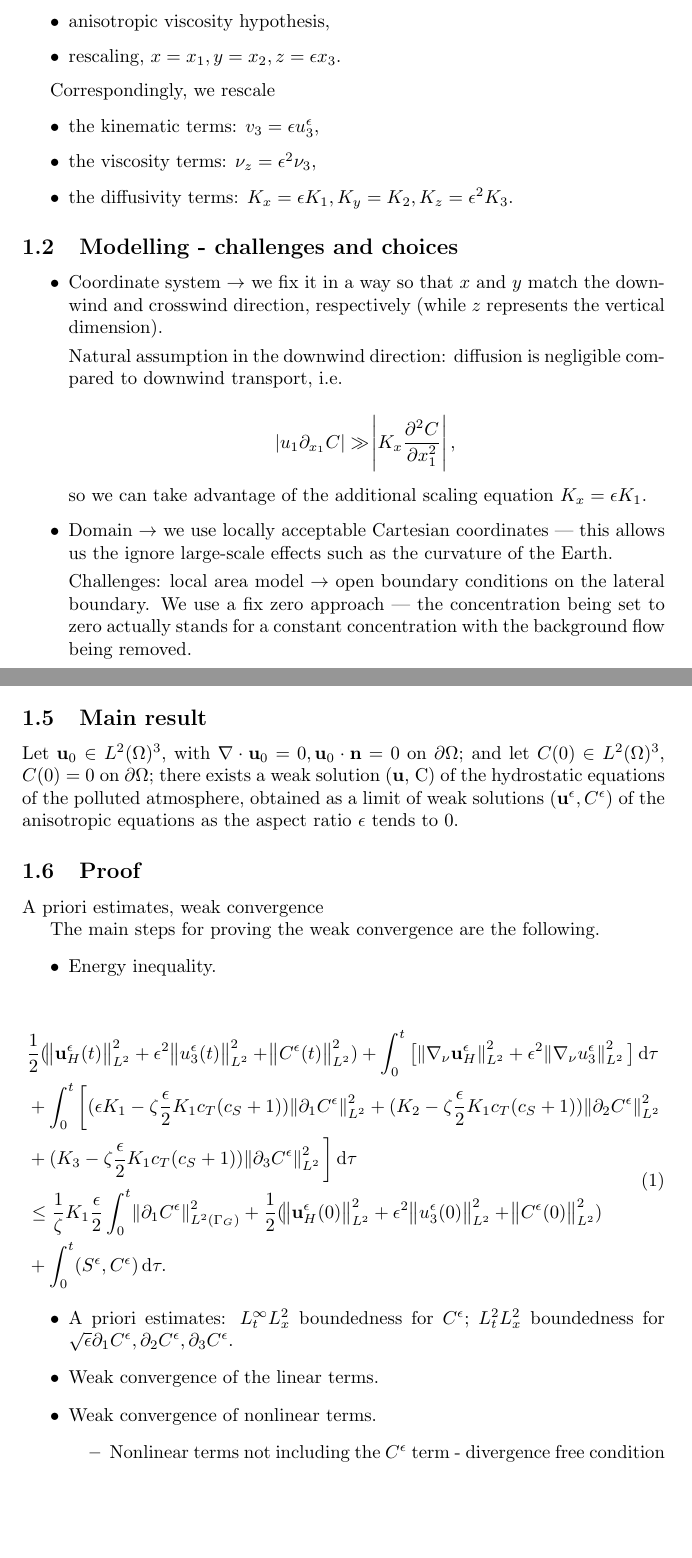
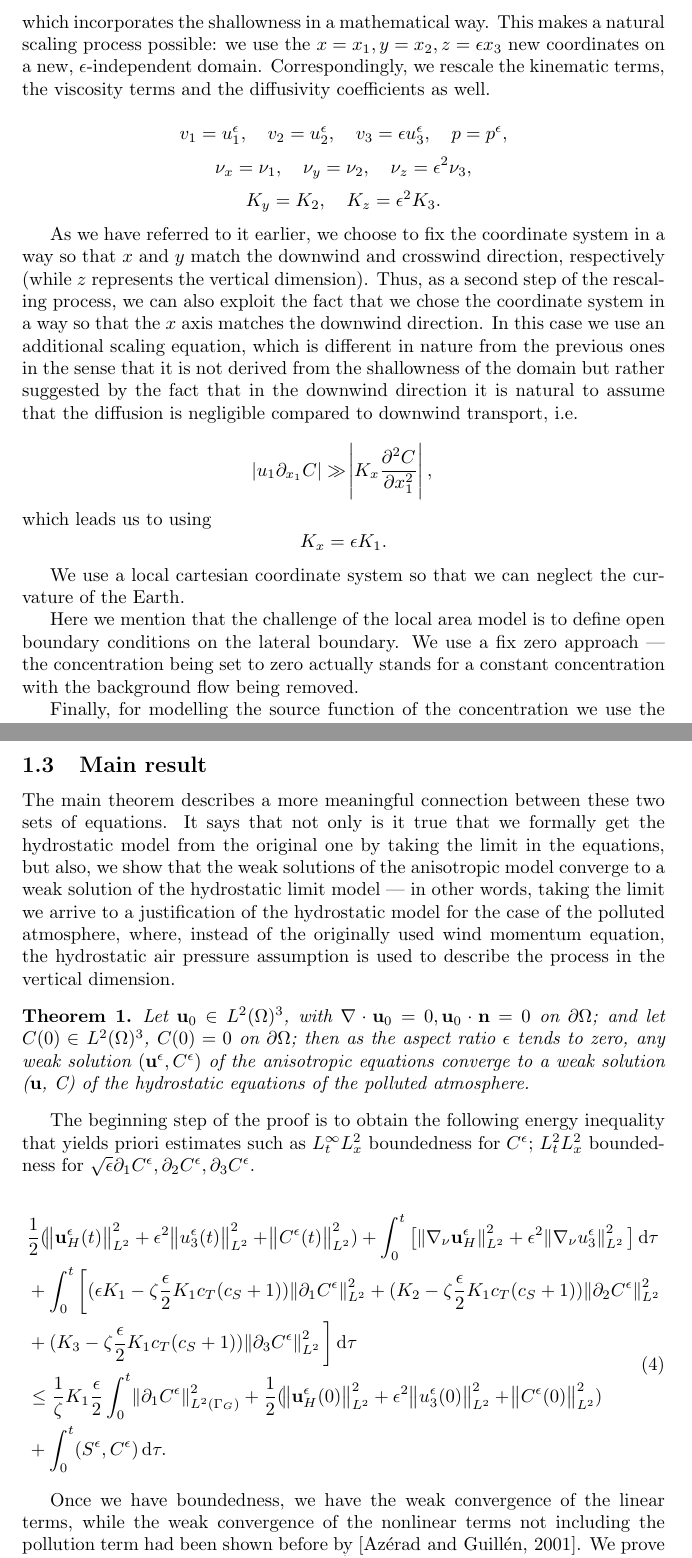
Before and after one commit to msjuhasznora/mathsgitrepo, a LaTeX paper (third/report_x_univaq/nora_juhasz_reportfile_20172018.tex): two parts of pages 4 and 7 of 12 before the commit and two parts of pages 5 and 8 of 13 after it, joined at a grey line, cut at the place of the change, the shorter picture padded with empty space. Compiled offline with pdfLaTeX.

Commit message:
report research part done

```diff
--- a/third/report_x_univaq/nora_juhasz_reportfile_20172018.tex
+++ b/third/report_x_univaq/nora_juhasz_reportfile_20172018.tex
@@ -55,13 +50,4 @@ This document describes the achievements, current state and future plans of the
-  \begin{itemize}
-    \item introduce the aspect ratio $\epsilon = \frac{\text{characteristic depth}}{\text{characteristic width}},$
-    \item anisotropic viscosity hypothesis,
-    \item rescaling, $x=x_1, y=x_2, z=\epsilon x_3.$
-  \end{itemize}
+The model we constructed utilises classical concepts as its foundation and it merges them with relatively new or more specific ideas. On the one hand, we use general and well-known approaches such as the wind flow being modelled by the incompressible anisotropic Navier-Stokes equations, and using a convection-diffusion equation to describe the pollution effect. On the other hand, the model also incorporates notions like taking advantage of a downwind-direction matching coordinate system, using a Gaussian pulse as a source term, and rescaling the diffusivity parameters according to the largely different horizontal and vertical scales.
 
-    Correspondingly, we rescale
+The equations governing the air velocity $\mathbf{v}$ and pressure $q$ in the atmosphere are the incompressible Navier-Stokes equations, in which we use different viscosities according to vertical or horizontal directions, and the density is taken to be identically equal to one:
 
-  \begin{itemize}
-    \item the kinematic terms: $v_3 = \epsilon u_3^{\epsilon},$
-    \item the viscosity terms: $\nu_z = \epsilon ^ 2\nu_3,$
-    \item the diffusivity terms: $K_x = \epsilon K_1, K_y = K_2, K_z = \epsilon ^ 2 K_3.$
-  \end{itemize}
@@ -68,2 +57 @@ This document describes the achievements, current state and future plans of the
 
-\subsection{Modelling - challenges and choices}
@@ -70,5 +61,3 @@ This document describes the achievements, current state and future plans of the
 
-  \begin{itemize}
-    \item Coordinate system $\to$ we fix it in a way so that $x$ and $y$ match the downwind and crosswind direction, respectively (while $z$ represents the vertical dimension).
+Contaminants emitted into the atmosphere are transported by the wind, mixed and dispersed by turbulent behavior, and deposited onto the ground by gravity. The dispersion of pollutants is commonly modeled by a diffusive equation of the form
 
-    Natural assumption in the downwind direction: diffusion is negligible compared to downwind transport, i.e.
@@ -75,16 +70,24 @@ This document describes the achievements, current state and future plans of the
+One of the main tools that we use in order to exploit the "almost" two-dimensional structure of the atmosphere is to introduce the aspect ratio $$\epsilon = \frac{\text{characteristic depth}}{\text{characteristic width}},$$ which incorporates the shallowness in a mathematical way. This makes a natural scaling process possible: we use the $x=x_1, y=x_2, z=\epsilon x_3$ new coordinates on a new, $\epsilon$-independent domain. Correspondingly, we rescale the kinematic terms, the viscosity terms and the diffusivity coefficients as well.
+
+    \[v_1 = u_1^{\epsilon}, \quad v_2 = u_2^{\epsilon}, \quad v_3 = \epsilon u_3^{\epsilon}, \quad p = p^{\epsilon}, \]
+    \[\nu_x = \nu_1, \quad \nu_y = \nu_2 , \quad \nu_z = \epsilon ^ 2\nu_3, \]
+    \[ K_y = K_2, \quad K_z = \epsilon ^ 2 K_3. \]
+
+    As we have referred to it earlier, we choose to fix the coordinate system in a way so that $x$ and $y$ match the downwind and crosswind direction, respectively (while $z$ represents the vertical dimension). Thus, as a second step of the rescaling process, we can also exploit the fact that we chose the coordinate system in a way so that the $x$ axis matches the downwind direction. In this case we use an additional scaling equation, which is different in nature from the previous ones in the sense that it is not derived from the shallowness of the domain but rather suggested by the fact that in the downwind direction it is natural to assume that the diffusion is negligible compared to downwind transport, i.e.
 
     \[ \abs{u_1 \partial_{x_1} C} \gg \abs{ K_x \frac{\partial ^2 C}{\partial x_1 ^ 2} },\]
+    which leads us to using
+    \[ K_x = \epsilon K_1.\]
 
-    so we can take advantage of the additional scaling equation $K_x = \epsilon K_1$.
+    We use a local cartesian coordinate system so that we can neglect the curvature of the Earth.
 
-    \item Domain $\to$ we use locally acceptable Cartesian coordinates --- this allows us the ignore large-scale effects such as the curvature of the Earth.
-
-    \begin{figure}
+        \begin{figure}
   \includegraphics[width=\linewidth]{domain.jpg}
   \caption{A local slice of the atmosphere}
   \label{fig:atmosphere}
 \end{figure}
 
+ Here we mention that the challenge of the local area model is to define open boundary conditions on the lateral boundary. We use a fix zero approach --- the concentration being set to zero actually stands for a constant concentration with the background flow being removed.
 
-    Challenges: local area model $\to$ open boundary conditions on the lateral boundary. We use a fix zero approach --- the concentration being set to zero actually stands for a constant concentration with the background flow being removed.
+   Finally, for modelling the source function of the concentration we use the Gaussian impulse approach. We use a parametrised nascent delta function to describe the source term, with the parameter being $\epsilon$. We have $S_\epsilon (t, t_s, x, x_s) = s(t, t_s) \delta_\epsilon (x - x_s),$ with the activation term $s(t,t_s)= IH(t - t_s)$ where $H(\cdot)$ is the Heaviside step function. In the limit model we naturally arrive to the delta distribution as a source.
 
@@ -135,16 +133,15 @@ This document describes the achievements, current state and future plans of the
 
 \subsection{Main result}
 
-Let $\mathbf{u}_0$ $\in$ $L^2 (\Omega)^3$, with $\nabla \cdot \mathbf{u}_0 = 0, \mathbf{u}_0 \cdot \mathbf{n} = 0$ on $\partial \Omega$; and let $C(0)\in$ $L^2 (\Omega)^3$, $C(0) = 0$ on $ \partial \Omega$; there exists a weak solution ($\mathbf{u}$, C) of the hydrostatic equations of the polluted atmosphere, obtained as a limit of weak solutions $(\mathbf{u}^\epsilon, C^\epsilon)$ of the anisotropic equations as the aspect ratio $\epsilon$ tends to $0$.
+The main theorem describes a more meaningful connection between these two sets of equations. It says that not only is it true that we formally get the hydrostatic model from the original one by taking the limit in the equations, but also, we show that the weak solutions of the anisotropic model converge to a weak solution of the hydrostatic limit model --- in other words, taking the limit we arrive to a justification of the hydrostatic model for the case of the polluted atmosphere, where, instead of the originally used wind momentum equation, the hydrostatic air pressure assumption is used to describe the process in the vertical dimension.
 
-\subsection{Proof}
+\begin{theorem}
 
-A priori estimates, weak convergence
+Let $\mathbf{u}_0$ $\in$ $L^2 (\Omega)^3$, with $\nabla \cdot \mathbf{u}_0 = 0, \mathbf{u}_0 \cdot \mathbf{n} = 0$ on $\partial \Omega$; and let $C(0)\in$ $L^2 (\Omega)^3$, $C(0) = 0$ on $ \partial \Omega$; then as the aspect ratio $\epsilon$ tends to zero, any weak solution $(\mathbf{u}^\epsilon, C^\epsilon)$ of the anisotropic equations converge to a weak solution ($\mathbf{u}$, C) of the hydrostatic equations of the polluted atmosphere.
 
-    The main steps for proving the weak convergence are the following.
-    \begin{itemize}
-      \item Energy inequality.
-    \end{itemize}
+\end{theorem}
+
+The beginning step of the proof is to obtain the following energy inequality that yields priori estimates such as $L_t^\infty L_x^2$ boundedness for $C^\epsilon;$ $L_t^2 L_x^2$ boundedness for $\sqrt{\epsilon} \partial_1 C^\epsilon, \partial_2 C^\epsilon, \partial_3 C^\epsilon.$
 
   \begin{equation}
     \begin{split}
@@ -156,10 +153,4 @@ A priori estimates, weak convergence
     \end{split}
   \end{equation}
 
-        \begin{itemize}
-      \item A priori estimates: $L_t^\infty L_x^2$ boundedness for $C^\epsilon;$ $L_t^2 L_x^2$ boundedness for $\sqrt{\epsilon} \partial_1 C^\epsilon, \partial_2 C^\epsilon, \partial_3 C^\epsilon.$
-      \item Weak convergence of the linear terms.
-      \item Weak convergence of nonlinear terms.
-      \begin{itemize}
-        \item Nonlinear terms not including the $C^\epsilon$ term - divergence free condition
-        \item The term $(\mathbf{u}^\epsilon C^\epsilon, \nabla \tilde{C}).$
+  Once we have boundedness, we have the weak convergence of the linear terms, while the weak convergence of the nonlinear terms not including the pollution term had been shown before by \cite{azerad2001mathematical}. We prove the convergence of the term $(\mathbf{u}^\epsilon C^\epsilon, \nabla \tilde{C})$ by using a compactness result. We show that $u_i^\epsilon C^\epsilon \rightharpoonup  u_i C$ following these two steps:
```
Also changed, not shown: third/report_x_univaq/nora_juhasz_reportfile_20172018.pdf, third/report_x_univaq/nora_juhasz_reportfile_20172018.tex (48 more changed lines).
